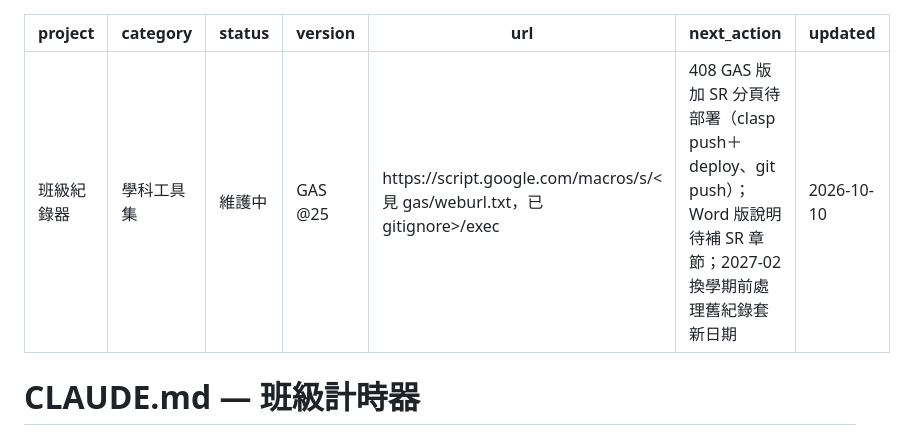
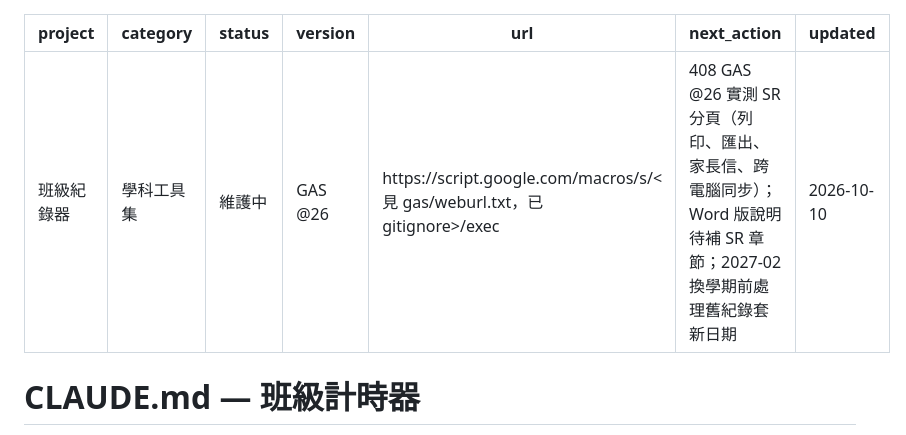
Before and after one commit to wukolo1206/classroom-timer, a Markdown page: CLAUDE.md, the part around the change. Rendered like a GitHub page.

Commit message:
docs: 408 GAS @26 部署紀錄
Co-Authored-By: Claude Opus 5.5 <noreply@anthropic.com>

```diff
--- a/CLAUDE.md
+++ b/CLAUDE.md
@@ -2,9 +2,9 @@
 project: 班級紀錄器
 category: 學科工具集
 status: 維護中
-version: GAS @25
+version: GAS @26
 url: https://script.google.com/macros/s/<見 gas/weburl.txt，已 gitignore>/exec
-next_action: 408 GAS 版加 SR 分頁待部署（clasp push＋deploy、git push）；Word 版說明待補 SR 章節；2027-02 換學期前處理舊紀錄套新日期
+next_action: 408 GAS @26 實測 SR 分頁（列印、匯出、家長信、跨電腦同步）；Word 版說明待補 SR 章節；2027-02 換學期前處理舊紀錄套新日期
 updated: 2026-10-10
 ---
 
```
Also changed, not shown: CHANGELOG.md (+1 -1 lines), DECISIONS.md (+1 -1 lines).
